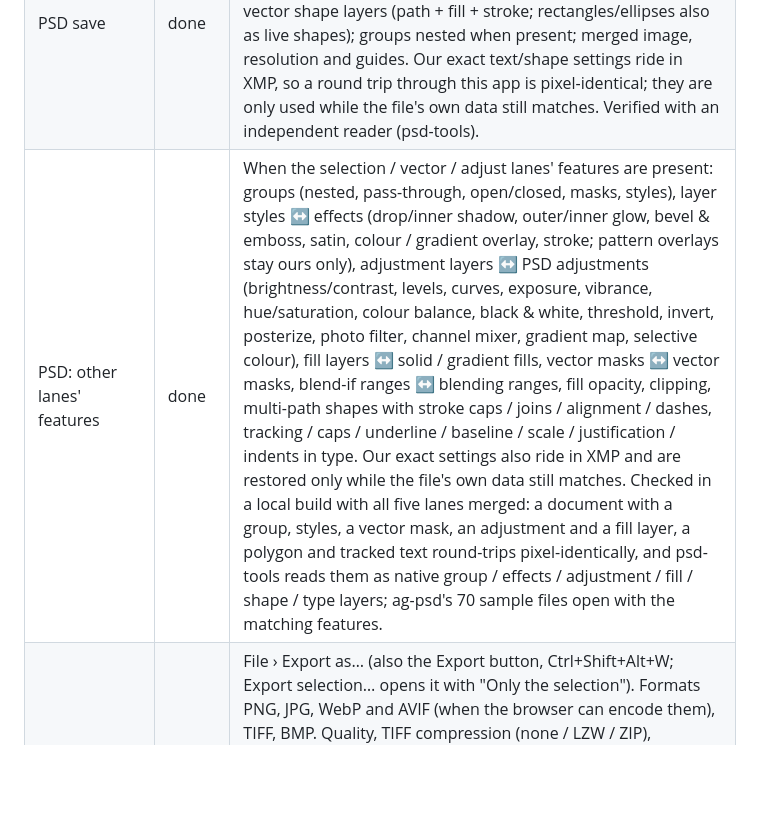
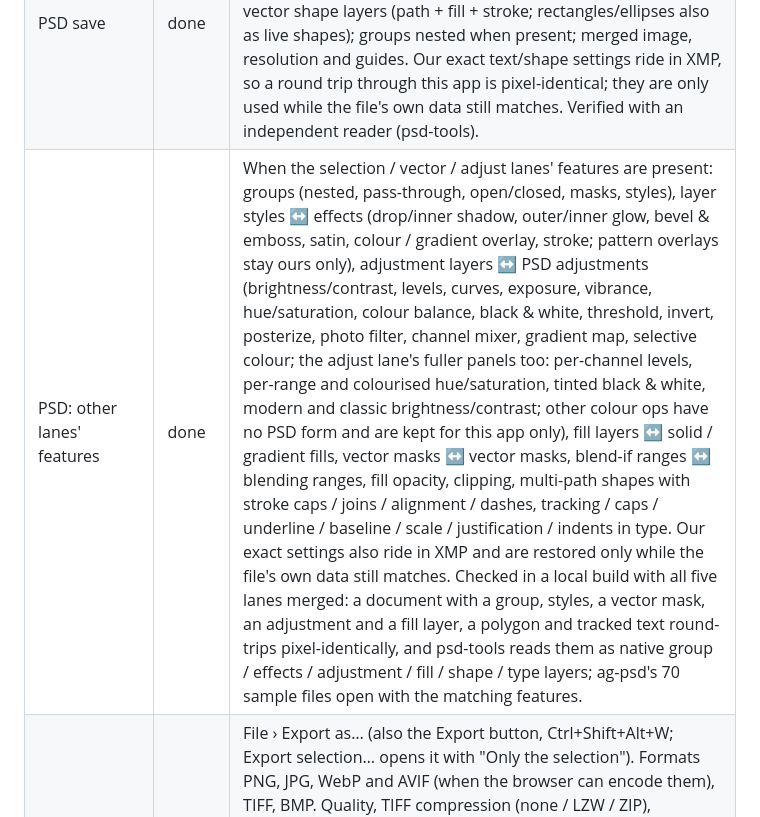
Before and after one commit to s3eidat/photo-editor, a Markdown page: parity/files.md, the part around the change. GitHub-like rendering; blank space fills up the shorter version.

Commit message:
files: parity notes for the fuller adjustment panels in PSD
Co-Authored-By: Claude Opus 5.5 <noreply@anthropic.com>
Claude-Session: https://claude.ai/code/session_01RbaNhAkk7GP7c3ycYKYyrD

```diff
--- a/parity/files.md
+++ b/parity/files.md
@@ -4,7 +4,7 @@
 |---|---|---|
 | PSD open | done | File › Open (or drop) a `.psd`. Layers keep pixels, position, name, visibility, lock, opacity, blend mode, fill opacity and clipping (when the selection lane's model is present), layer masks (default colour, disabled flag) and vector masks (rasterised into the mask). Point and paragraph text stay editable when they use one style (font, size, colour, bold/italic, alignment, leading, rotation, flip; paragraph text is wrapped to its box); mixed-style, warped, vertical and on-path text keep their pixels. Live rectangles, rounded rectangles and ellipses stay editable shapes; other vector shapes keep their pixels. Groups are flattened into plain layers (folded visibility/opacity) until the selection lane's groups land, then they map 1:1. 8/16/32-bit, RGB, greyscale, indexed and bitmap files open (16/32-bit are converted to 8-bit). Resolution and guides are kept. A file with no layers opens its merged image; one with more than 100 layers opens merged with a message. Parsing runs in a worker (`js/files/psd-worker.js`). Checked against 70 sample files from the ag-psd test suite (not committed). |
 | PSD save | done | File › Save as PSD…. Writes every layer with its pixels, masks, opacity, blend, visibility, lock, fill opacity, clipping; text layers as real text (font PostScript name, size, colour, faux bold/italic, leading, alignment, rotation) plus the rendered pixels; shapes as vector shape layers (path + fill + stroke; rectangles/ellipses also as live shapes); groups nested when present; merged image, resolution and guides. Our exact text/shape settings ride in XMP, so a round trip through this app is pixel-identical; they are only used while the file's own data still matches. Verified with an independent reader (psd-tools). |
-| PSD: other lanes' features | done | When the selection / vector / adjust lanes' features are present: groups (nested, pass-through, open/closed, masks, styles), layer styles ↔ effects (drop/inner shadow, outer/inner glow, bevel & emboss, satin, colour / gradient overlay, stroke; pattern overlays stay ours only), adjustment layers ↔ PSD adjustments (brightness/contrast, levels, curves, exposure, vibrance, hue/saturation, colour balance, black & white, threshold, invert, posterize, photo filter, channel mixer, gradient map, selective colour), fill layers ↔ solid / gradient fills, vector masks ↔ vector masks, blend-if ranges ↔ blending ranges, fill opacity, clipping, multi-path shapes with stroke caps / joins / alignment / dashes, tracking / caps / underline / baseline / scale / justification / indents in type. Our exact settings also ride in XMP and are restored only while the file's own data still matches. Checked in a local build with all five lanes merged: a document with a group, styles, a vector mask, an adjustment and a fill layer, a polygon and tracked text round-trips pixel-identically, and psd-tools reads them as native group / effects / adjustment / fill / shape / type layers; ag-psd's 70 sample files open with the matching features. |
+| PSD: other lanes' features | done | When the selection / vector / adjust lanes' features are present: groups (nested, pass-through, open/closed, masks, styles), layer styles ↔ effects (drop/inner shadow, outer/inner glow, bevel & emboss, satin, colour / gradient overlay, stroke; pattern overlays stay ours only), adjustment layers ↔ PSD adjustments (brightness/contrast, levels, curves, exposure, vibrance, hue/saturation, colour balance, black & white, threshold, invert, posterize, photo filter, channel mixer, gradient map, selective colour; the adjust lane's fuller panels too: per-channel levels, per-range and colourised hue/saturation, tinted black & white, modern and classic brightness/contrast; other colour ops have no PSD form and are kept for this app only), fill layers ↔ solid / gradient fills, vector masks ↔ vector masks, blend-if ranges ↔ blending ranges, fill opacity, clipping, multi-path shapes with stroke caps / joins / alignment / dashes, tracking / caps / underline / baseline / scale / justification / indents in type. Our exact settings also ride in XMP and are restored only while the file's own data still matches. Checked in a local build with all five lanes merged: a document with a group, styles, a vector mask, an adjustment and a fill layer, a polygon and tracked text round-trips pixel-identically, and psd-tools reads them as native group / effects / adjustment / fill / shape / type layers; ag-psd's 70 sample files open with the matching features. |
 | Export as | done | File › Export as… (also the Export button, Ctrl+Shift+Alt+W; Export selection… opens it with "Only the selection"). Formats PNG, JPG, WebP and AVIF (when the browser can encode them), TIFF, BMP. Quality, TIFF compression (none / LZW / ZIP), transparency or a matte colour, size by width / height / percent with 25–300% presets, smooth or pixel-art (nearest) resampling, selection only. Live preview of the encoded result (fit or 100%) with its real file size. Metadata: none by default (nothing about the camera, place or edits is ever written), or author + copyright as XMP in JPG/PNG/TIFF plus PNG text chunks and TIFF Artist/Copyright tags. Settings are remembered. Checked with Pillow: TIFF (all compressions), BMP, PNG and JPG decode pixel-exact / with metadata. |
 | Quick export | done | File › Quick export as <format>: the whole image at 100% with the last Export-as settings, no dialog. |
 | TIFF export | done | Own encoder (`js/files/encode.js`, in a worker): 8-bit RGB/RGBA (unassociated alpha), none / LZW / Adobe-deflate with horizontal predictor, resolution, author/copyright tags. Flattened (layered TIFF is not written). |
```
